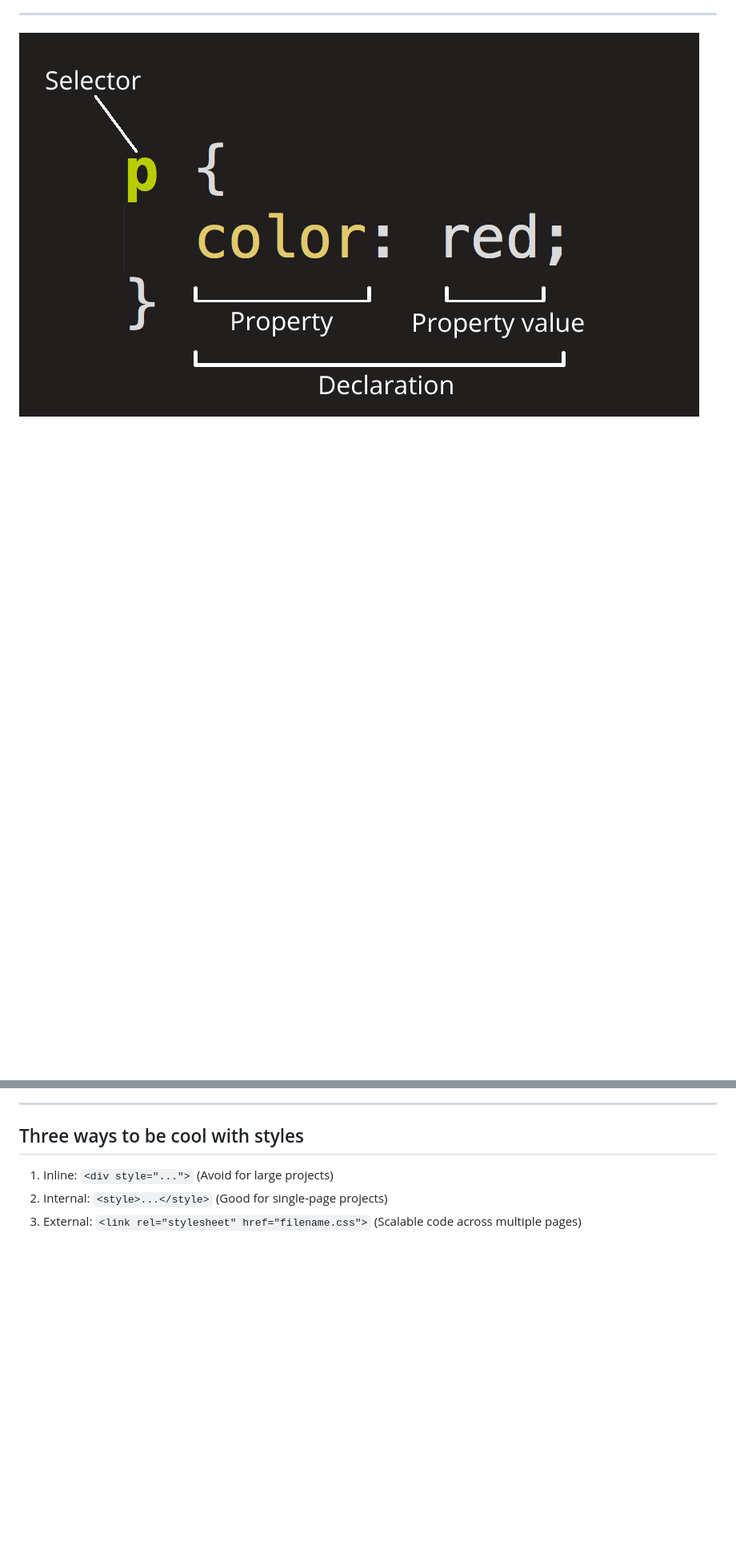
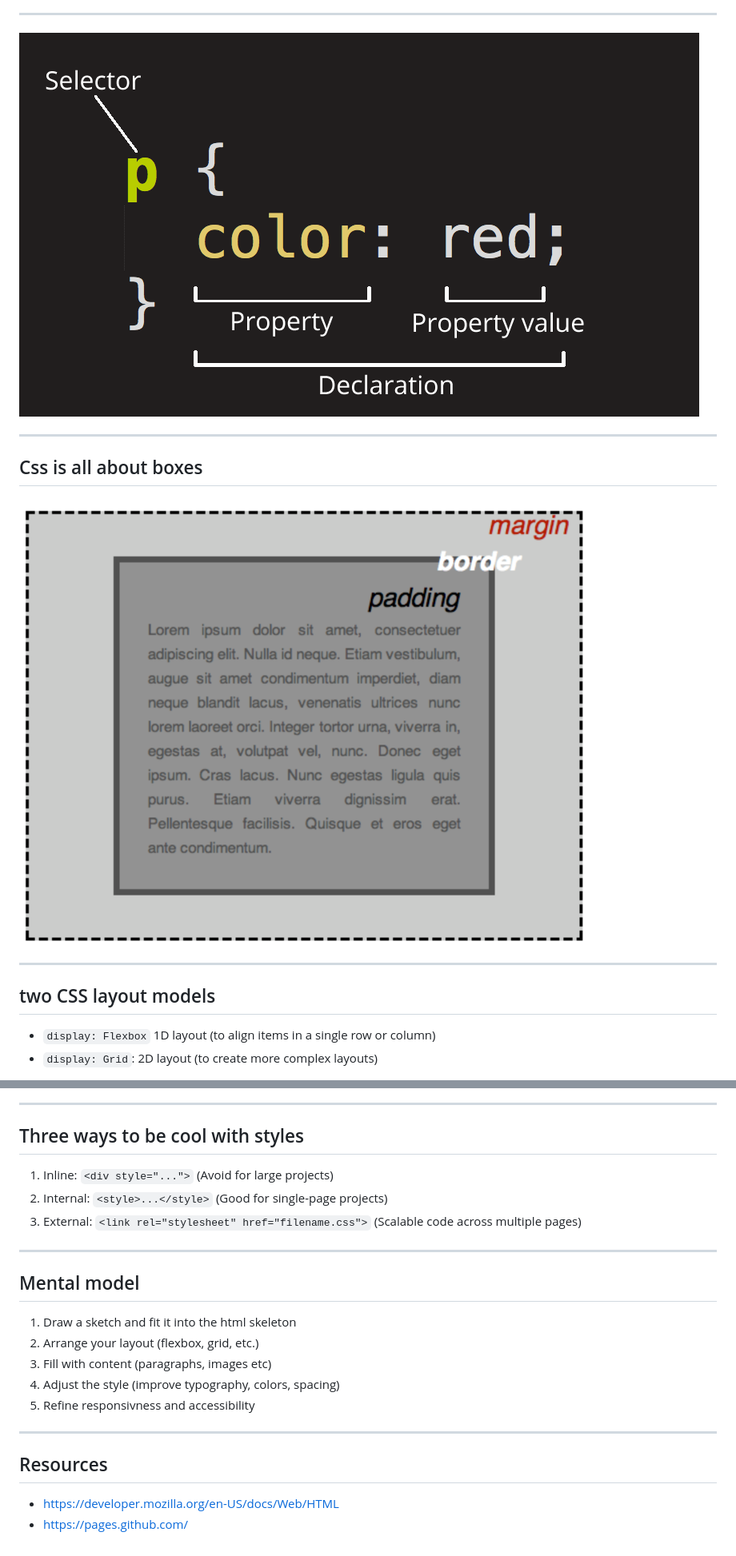
Before and after one commit to fbrusch/actam_2024, a Markdown page: firstwebpage.md, 2 parts joined by grey strips. Shown: that part at 80% size. GitHub-like rendering; pictures changed too: assets/cssbox.png (added); blank space fills up the shorter version.

Commit message:
fixed html slides

```diff
--- a/firstwebpage.md
+++ b/firstwebpage.md
@@ -71,3 +76,18 @@ Lists  `<li> ... </li>`
 ---
 
 ![](assets/css-declaration.png)
+
+---
+
+## Css is all about boxes
+
+
+![](assets/cssbox.png)
+
+---
+
+## two CSS layout models
+
+- `display: Flexbox` 1D layout (to align items in a single row or column)
+- `display: Grid`: 2D layout (to create more complex layouts)
+
@@ -79,3 +104,20 @@ Lists  `<li> ... </li>`
 1) Inline: `<div style="...">` (Avoid for large projects)
 2) Internal: `<style>...</style>` (Good for single-page projects)
 3) External: `<link rel="stylesheet" href="filename.css">` (Scalable code across multiple pages)
+
+---
+
+## Mental model
+
+1) Draw a sketch and fit it into the html skeleton
+2) Arrange your layout (flexbox, grid, etc.)
+3) Fill with content (paragraphs, images etc)
+4) Adjust the style (improve typography, colors, spacing)
+5) Refine responsivness and accessibility
+
+---
+
+## Resources
+
+- https://developer.mozilla.org/en-US/docs/Web/HTML
+- https://pages.github.com/
```
Also changed, not shown: other parts of firstwebpage.md (+11 -1 lines), assets/3bodies.png (added), 1 other file.
